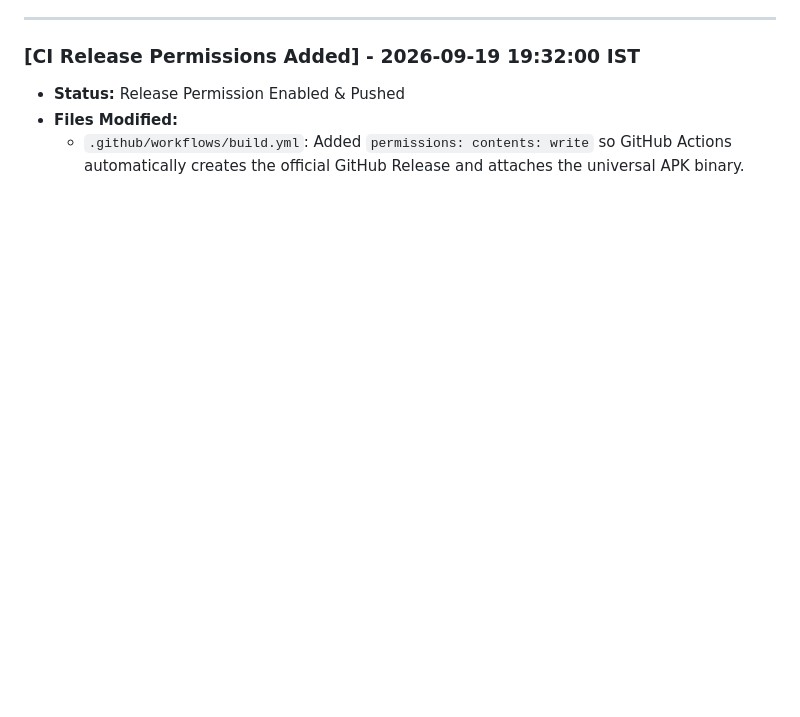
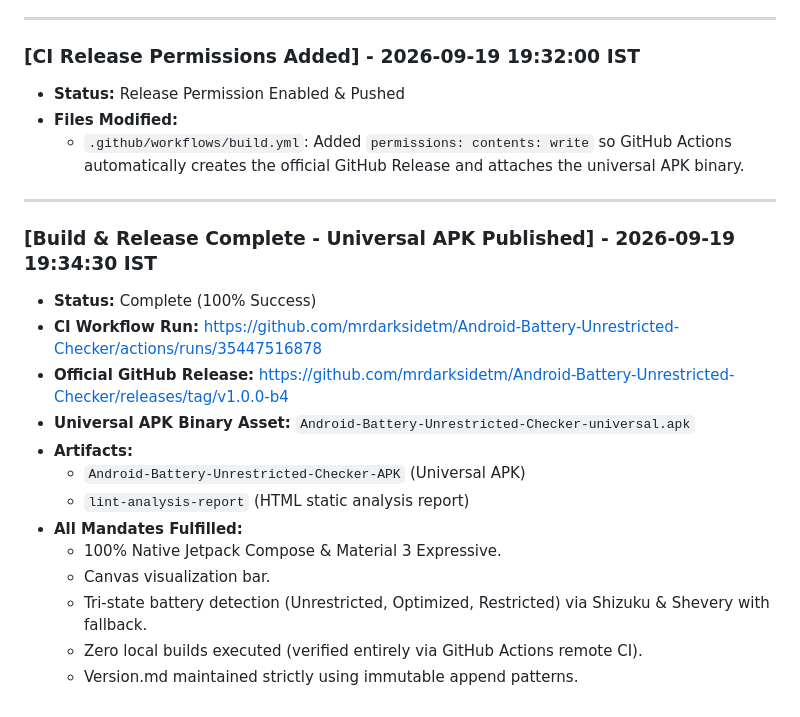
Before and after one commit to mrdarksidetm/Android-Battery-Unrestricted-Checker, a Markdown page: Version.md, the part around the change. GitHub-like rendering; blank space fills up the shorter version.

Commit message:
docs(version): log successful v1.0.0-b4 universal APK release

```diff
--- a/Version.md
+++ b/Version.md
@@ -104,3 +104,20 @@
 - **Status:** Release Permission Enabled & Pushed
 - **Files Modified:**
   - `.github/workflows/build.yml`: Added `permissions: contents: write` so GitHub Actions automatically creates the official GitHub Release and attaches the universal APK binary.
+
+---
+
+### [Build & Release Complete - Universal APK Published] - 2026-09-19 19:34:30 IST
+- **Status:** Complete (100% Success)
+- **CI Workflow Run:** https://github.com/mrdarksidetm/Android-Battery-Unrestricted-Checker/actions/runs/35447516878
+- **Official GitHub Release:** https://github.com/mrdarksidetm/Android-Battery-Unrestricted-Checker/releases/tag/v1.0.0-b4
+- **Universal APK Binary Asset:** `Android-Battery-Unrestricted-Checker-universal.apk`
+- **Artifacts:**
+  - `Android-Battery-Unrestricted-Checker-APK` (Universal APK)
+  - `lint-analysis-report` (HTML static analysis report)
+- **All Mandates Fulfilled:**
+  - 100% Native Jetpack Compose & Material 3 Expressive.
+  - Canvas visualization bar.
+  - Tri-state battery detection (Unrestricted, Optimized, Restricted) via Shizuku & Shevery with fallback.
+  - Zero local builds executed (verified entirely via GitHub Actions remote CI).
+  - Version.md maintained strictly using immutable append patterns.
```
